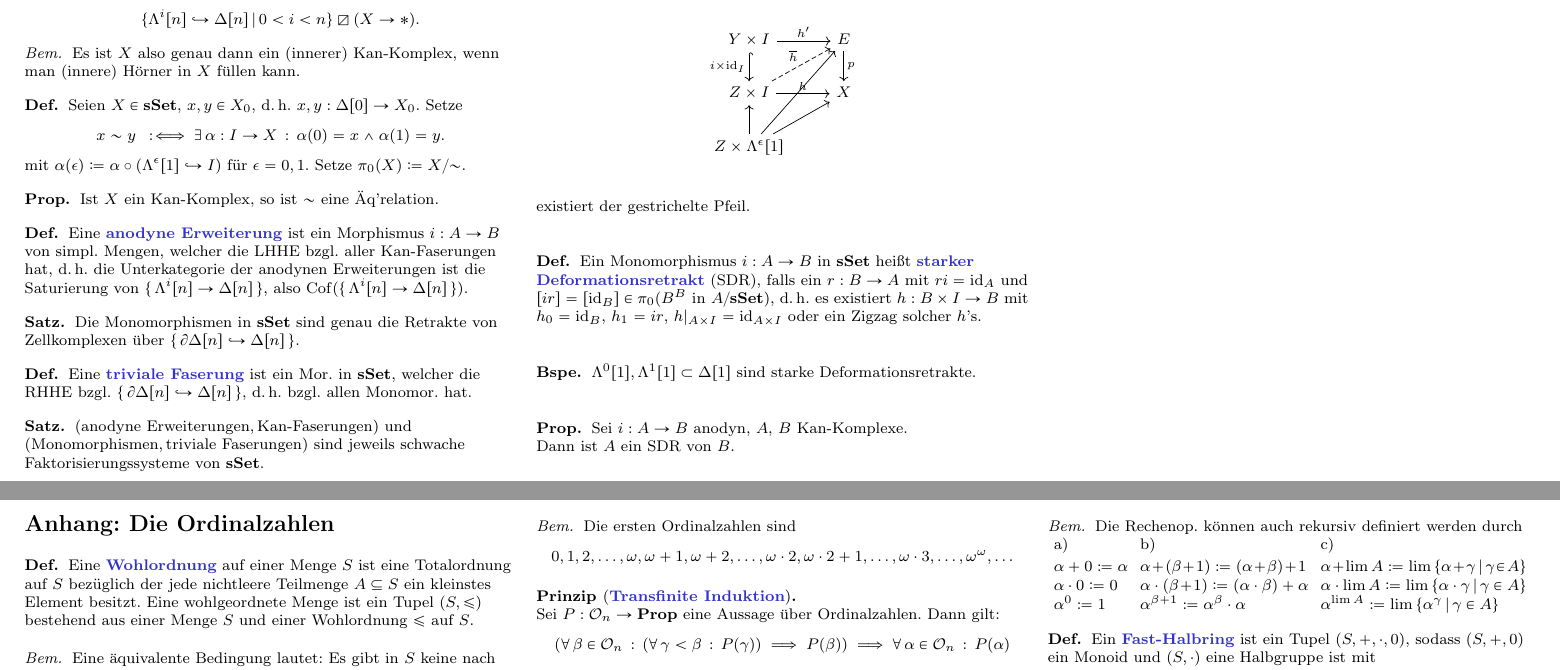
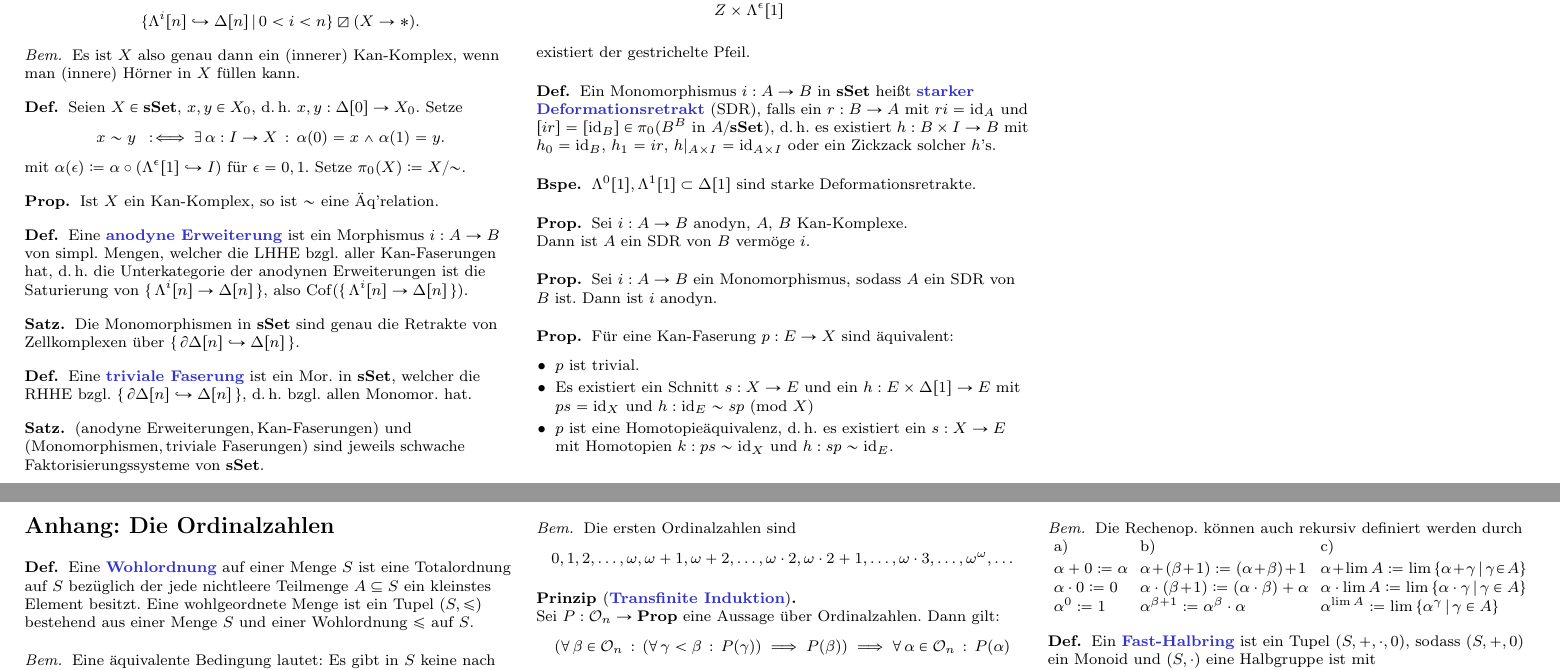
Before and after one commit to timjb/uni-spicker, a LaTeX document (modellkategorien.tex): two parts of pages 7 and 8 of 8, joined at a grey line, cut so that both start at the same text. Compiled offline with pdfLaTeX.

Commit message:
Modellkategorien: Vorlesung 1 vom 24.6.2015 (weiter an der Modellstruktur von sSet)

```diff
--- a/modellkategorien.tex
+++ b/modellkategorien.tex
@@ -1553,7 +1553,7 @@
 \end{kor}
 
 \begin{defn}
-  Ein Monomorphismus $i : A \to B$ in $\sSet$ heißt \emph{starker Deformationsretrakt} (SDR), falls ein $r : B \to A$ mit $ri = \id_A$ und $[ir] = [\id_B] \in \pi_0(B^B \text{ in } A/\sSet)$, \dh{} es existiert $h : B \times I \to B$ mit $h_0 = \id_B$, $h_1 = ir$, $h|_{A \times I} = \id_{A \times I}$ oder ein Zigzag solcher $h$'s.
+  Ein Monomorphismus $i : A \to B$ in $\sSet$ heißt \emph{starker Deformationsretrakt} (SDR), falls ein $r : B \to A$ mit $ri = \id_A$ und $[ir] = [\id_B] \in \pi_0(B^B \text{ in } A/\sSet)$, \dh{} es existiert $h : B \times I \to B$ mit $h_0 = \id_B$, $h_1 = ir$, $h|_{A \times I} = \id_{A \times I}$ oder ein Zickzack solcher $h$'s.
 \end{defn}
 
 \begin{bspe}
@@ -1562,7 +1562,24 @@
 
 \begin{prop}
   Sei $i : A \to B$ anodyn, $A$, $B$ Kan-Komplexe. \\
-  Dann ist $A$ ein SDR von $B$.
+  Dann ist $A$ ein SDR von $B$ vermöge $i$.
+\end{prop}
+
+% Vorlesung vom 24.6.2015
+
+\begin{prop}
+  Sei $i : A \to B$ ein Monomorphismus, sodass $A$ ein SDR von $B$ ist.
+  Dann ist $i$ anodyn.
+\end{prop}
+
+\begin{prop}
+  Für eine Kan-Faserung $p : E \to X$ sind äquivalent:
+  \begin{itemize}
+    \item $p$ ist trivial.
+    \item Es existiert ein Schnitt $s : X \to E$ und ein $h : E \times \Delta[1] \to E$ mit $ps = \id_X$ und $h : \id_E \sim sp$ (mod $X$)
+    % "Das ist sowas wie ein starker Deformationsretrakt in der dualen Kategorie"
+    \item $p$ ist eine Homotopieäquivalenz, \dh{} es existiert ein $s : X \to E$ mit Homotopien $k : ps \sim \id_X$ und $h : sp \sim \id_E$.
+  \end{itemize}
 \end{prop}
 
 \pagebreak
```
Also changed, not shown: modellkategorien.pdf.
